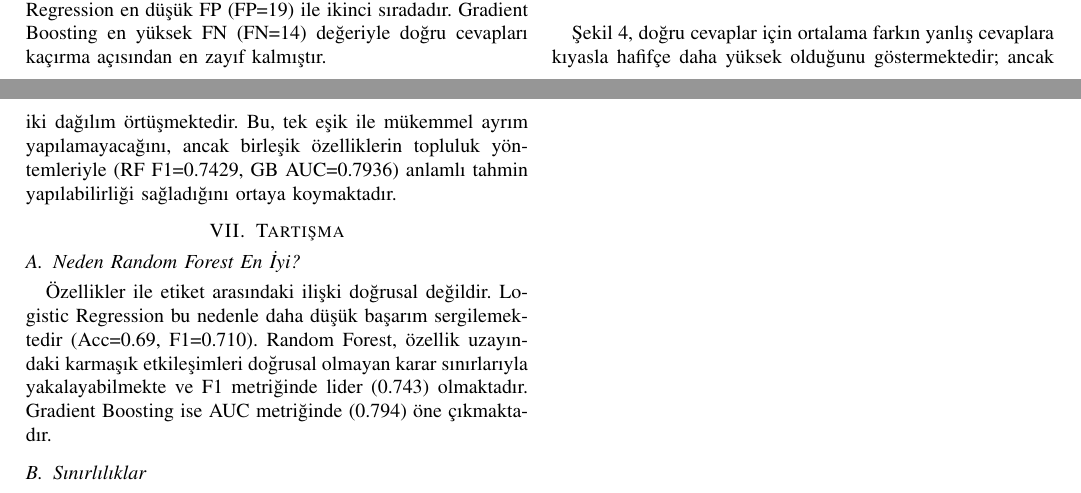
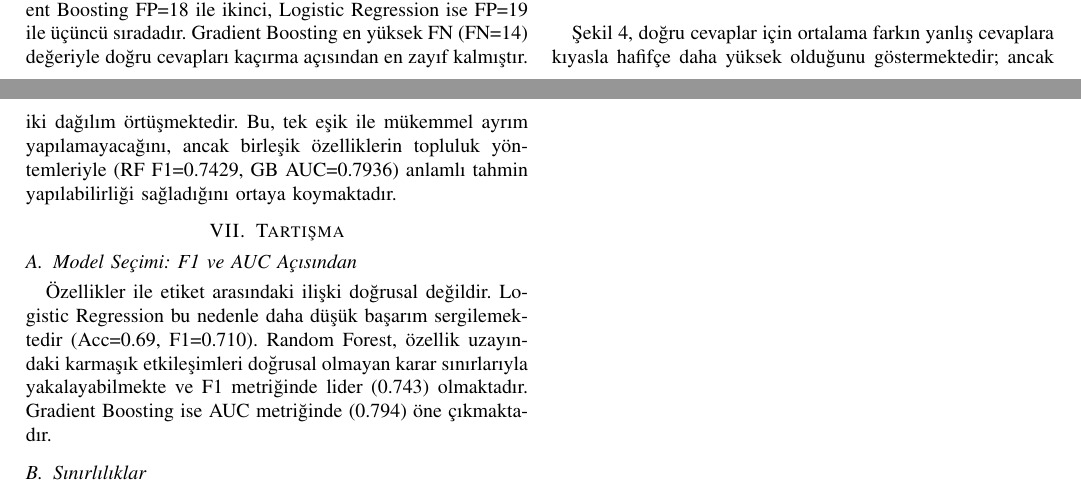
Before and after one commit to betullarslan-cpu/cosmos-t1-confidence-prediction, a LaTeX paper (rapor_ieee.tex): two parts of pages 2 and 3 of 3, joined at a grey line, cut at the place of the change. Compiled offline with pdfLaTeX.

Commit message:
Fix confusion matrix ranking and section title in report

```diff
--- a/rapor_ieee.tex
+++ b/rapor_ieee.tex
@@ -244,7 +244,8 @@ Dengeli bir veri kümesi oluşturmak için her sınıftan 500 eğitim ve 50 test
 
 Şekil~\ref{fig:confusion}'de görüldüğü üzere Random Forest en düşük
 yanlış pozitif (FP=16) ile yanlış sınıfları en iyi ayırt ederken,
-Logistic Regression en düşük FP (FP=19) ile ikinci sıradadır.
+Gradient Boosting FP=18 ile ikinci, Logistic Regression ise FP=19
+ile üçüncü sıradadır.
 Gradient Boosting en yüksek FN (FN=14) değeriyle doğru cevapları
 kaçırma açısından en zayıf kalmıştır.
 
@@ -311,7 +312,7 @@ anlamlı tahmin yapılabilirliği sağladığını ortaya koymaktadır.
 % ══════════════════════════════════════════════════════════
 \section{Tartışma}
 
-\subsection{Neden Random Forest En İyi?}
+\subsection{Model Seçimi: F1 ve AUC Açısından}
 
 Özellikler ile etiket arasındaki ilişki doğrusal değildir. Logistic Regression
 bu nedenle daha düşük başarım sergilemektedir (Acc=0.69, F1=0.710). Random
```
Also changed, not shown: rapor_ieee.tex (2 more changed lines).
